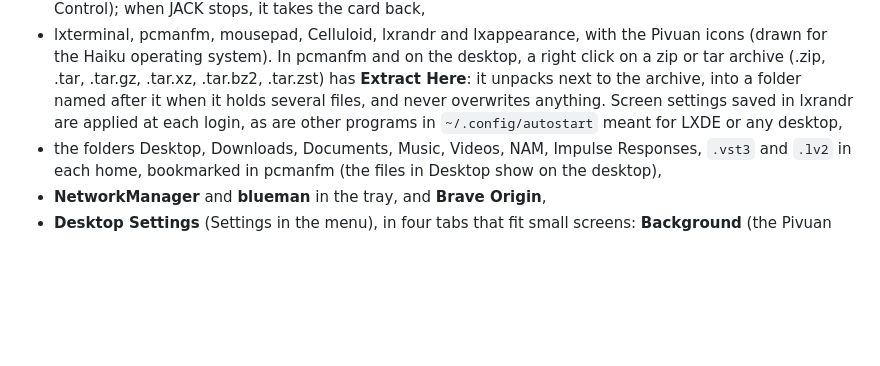
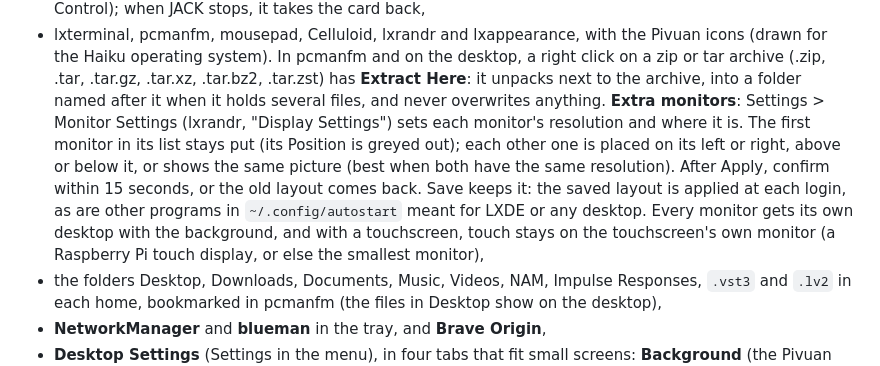
Before and after one commit to rations/pivuan, a Markdown page: README.md, the part around the change. GitHub-like rendering; blank space fills up the shorter version.

Commit message:
Pivuan Audio: extra monitors in the README
Monitor Settings (lxrandr) places the monitors, Save keeps the layout, every monitor gets its
own desktop, and touch stays on the touchscreen's monitor. Same text as configng's copy.

Co-Authored-By: Claude Opus 5.5 <noreply@anthropic.com>

```diff
--- a/README.md
+++ b/README.md
@@ -131,8 +131,14 @@ It installs:
   zip or tar archive (.zip, .tar, .tar.gz, .tar.xz, .tar.bz2, .tar.zst) has **Extract Here**:
   it unpacks next to the archive, into a folder named after it when it holds several files,
   and never overwrites anything.
-  Screen settings saved in lxrandr are applied at each login, as are other programs in
-  `~/.config/autostart` meant for LXDE or any desktop,
+  **Extra monitors**: Settings > Monitor Settings (lxrandr, "Display Settings") sets each
+  monitor's resolution and where it is. The first monitor in its list stays put (its Position
+  is greyed out); each other one is placed on its left or right, above or below it, or shows
+  the same picture (best when both have the same resolution). After Apply, confirm within 15
+  seconds, or the old layout comes back. Save keeps it: the saved layout is applied at each
+  login, as are other programs in `~/.config/autostart` meant for LXDE or any desktop. Every
+  monitor gets its own desktop with the background, and with a touchscreen, touch stays on the
+  touchscreen's own monitor (a Raspberry Pi touch display, or else the smallest monitor),
 - the folders Desktop, Downloads, Documents, Music, Videos, NAM, Impulse Responses, `.vst3`
   and `.lv2` in each home, bookmarked in pcmanfm (the files in Desktop show on the desktop),
 - **NetworkManager** and **blueman** in the tray, and **Brave Origin**,
```
